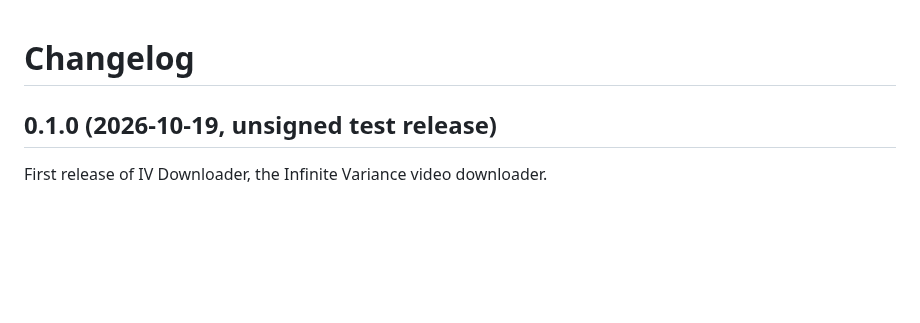
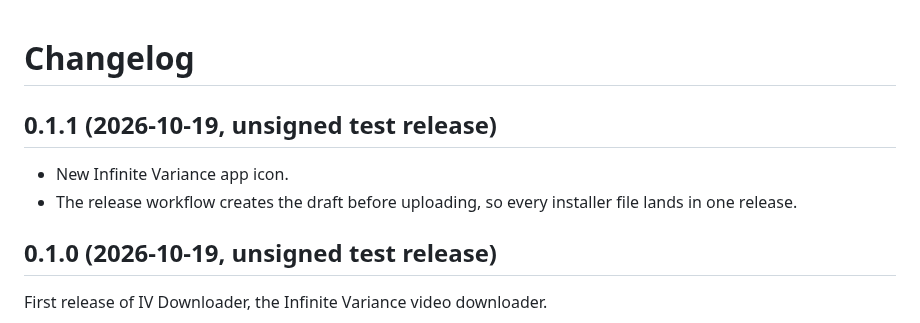
Before and after one commit to hollisorg/iv-downloader, a Markdown page: CHANGELOG.md, the part around the change. Drawn GitHub-style; blank space fills up the shorter version.

```diff
--- a/CHANGELOG.md
+++ b/CHANGELOG.md
@@ -1,4 +1,9 @@
 # Changelog
+
+## 0.1.1 (2026-10-19, unsigned test release)
+
+- New Infinite Variance app icon.
+- The release workflow creates the draft before uploading, so every installer file lands in one release.
 
 ## 0.1.0 (2026-10-19, unsigned test release)
 
```
Also changed, not shown: README.md (+1 -1 lines), build/icon.png, 4 other files.
